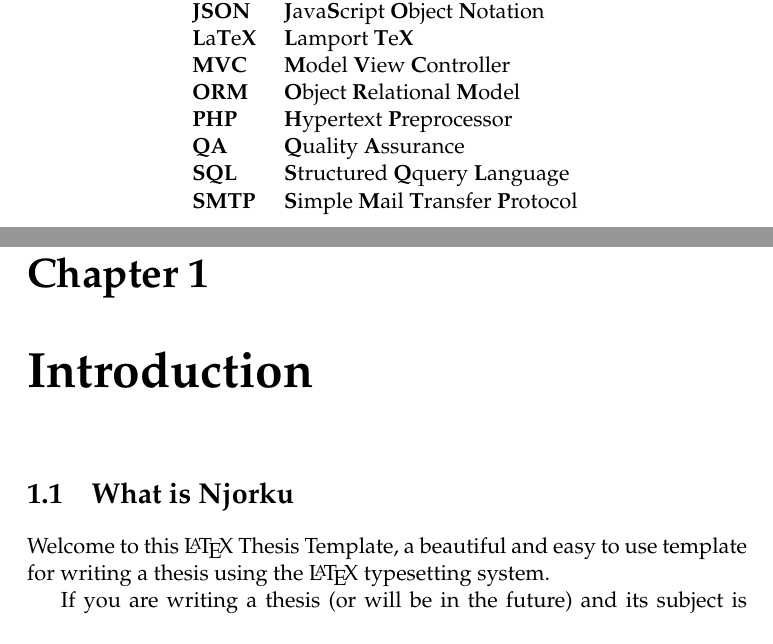
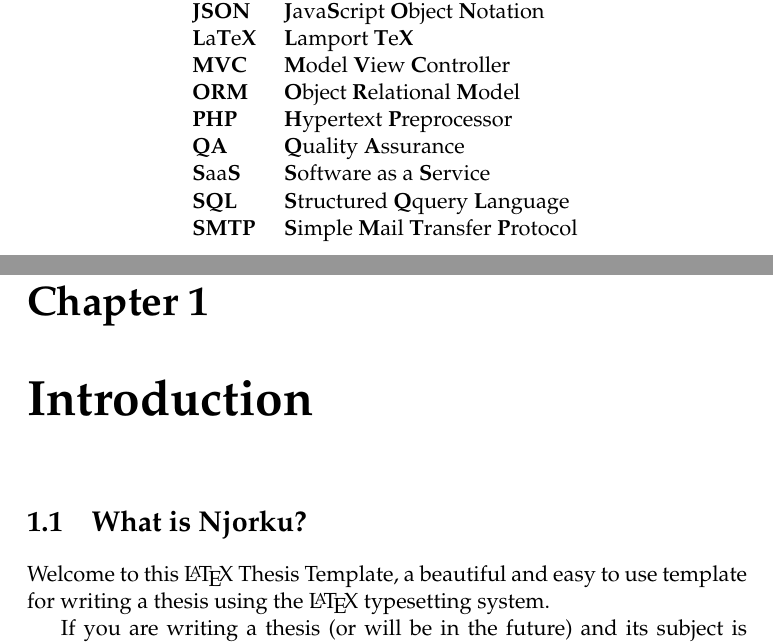
Before and after one commit to xSavitar/TeXship-report, a LaTeX thesis (InternshipReport.tex, which reads Chapters/Chapter1.tex): two parts of pages 15 and 19 of 31, joined at a grey line, cut so that both start at the same text. Compiled offline with pdfLaTeX.

Commit message:
Added a question mark to an unmarked question
Signed-off-by: Alangi Derick <alangiderick@gmail.com>

```diff
--- a/Chapters/Chapter1.tex
+++ b/Chapters/Chapter1.tex
@@ -15,7 +15,7 @@
 
 %----------------------------------------------------------------------------------------
 
-\section{What is Njorku}
+\section{What is Njorku?}
 Welcome to this \LaTeX{} Thesis Template, a beautiful and easy to use template for writing a thesis using the \LaTeX{} typesetting system.
 
 If you are writing a thesis (or will be in the future) and its subject is technical or mathematical (though it doesn't have to be), then creating it in \LaTeX{} is highly recommended as a way to make sure you can just get down to the essential writing without having to worry over formatting or wasting time arguing with your word processor.
--- a/InternshipReport.tex
+++ b/InternshipReport.tex
@@ -51,7 +51,7 @@ headsepline, % Uncomment to get a line under the header
 %	THESIS INFORMATION
 %----------------------------------------------------------------------------------------
 
-\thesistitle{Module Development of a SaaS platform (Nukeboard)} % Your thesis title, this is used in the title and abstract, print it elsewhere with \ttitle
+\thesistitle{Module Development for a SaaS platform (Nukeboard)} % Your thesis title, this is used in the title and abstract, print it elsewhere with \ttitle
 \supervisor{Dr. Nde \textsc{Nguti}} % Your supervisor's name, this is used in the title page, print it elsewhere with \supname
 \examiner{} % Your examiner's name, this is not currently used anywhere in the template, print it elsewhere with \examname
 \degree{Bachelor of Engineering } % Your degree name, this is used in the title page and abstract, print it elsewhere with \degreename
@@ -202,6 +202,7 @@ Furthermore I would also like to acknowledge with much appreciation the crucial
 \textbf{ORM} & \textbf{O}bject \textbf{R}elational \textbf{M}odel\\
 \textbf{PHP} & \textbf{H}ypertext \textbf{P}reprocessor\\
 \textbf{QA} & \textbf{Q}uality \textbf{A}ssurance \\
+\textbf{S}aa\textbf{S} & \textbf{S}oftware as a \textbf{S}ervice\\
 \textbf{SQL} & \textbf{S}tructured \textbf{Q}query \textbf{L}anguage\\
 \textbf{SMTP} & \textbf{S}imple \textbf{M}ail \textbf{T}ransfer \textbf{P}rotocol\\
 
```
Also changed, not shown: InternshipReport.pdf, 5 other files.
